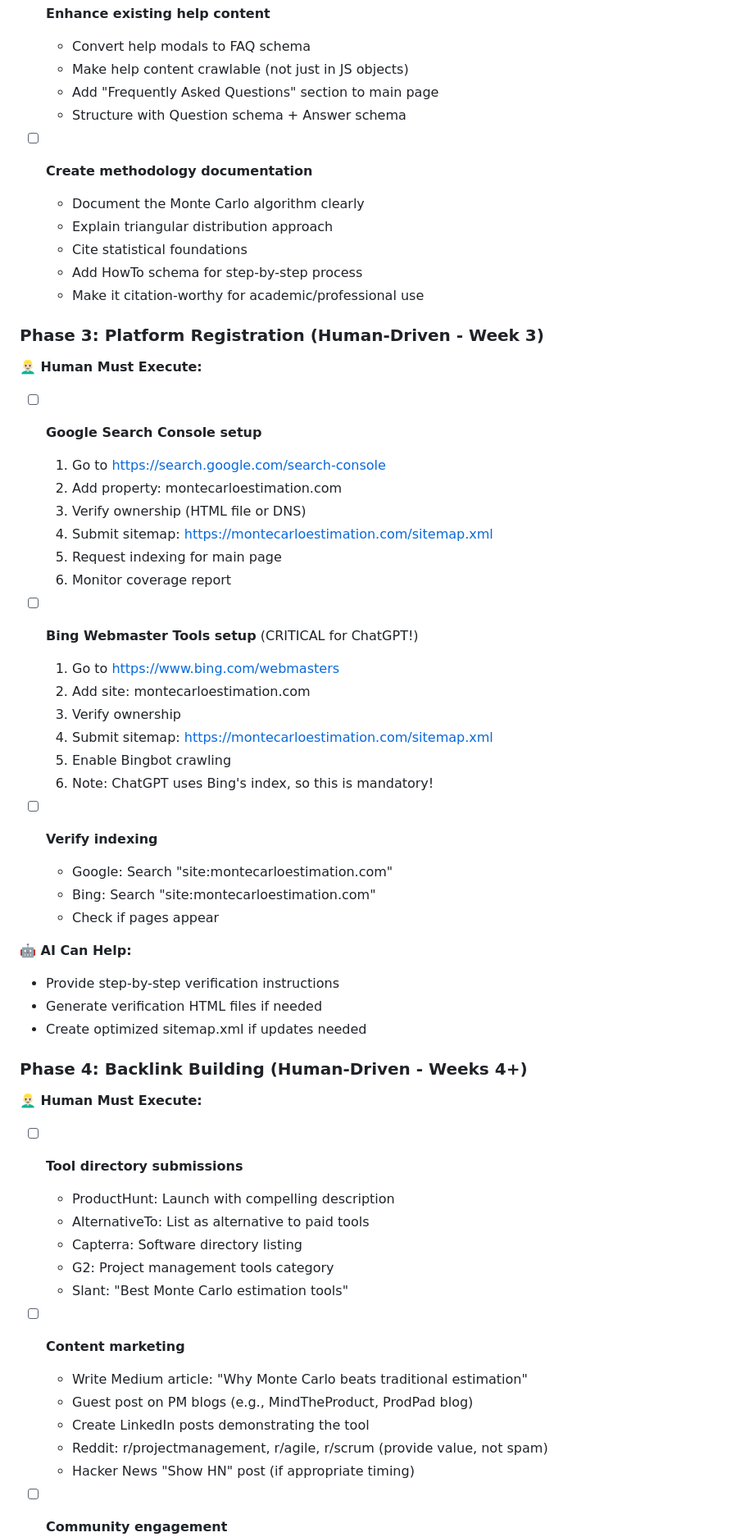
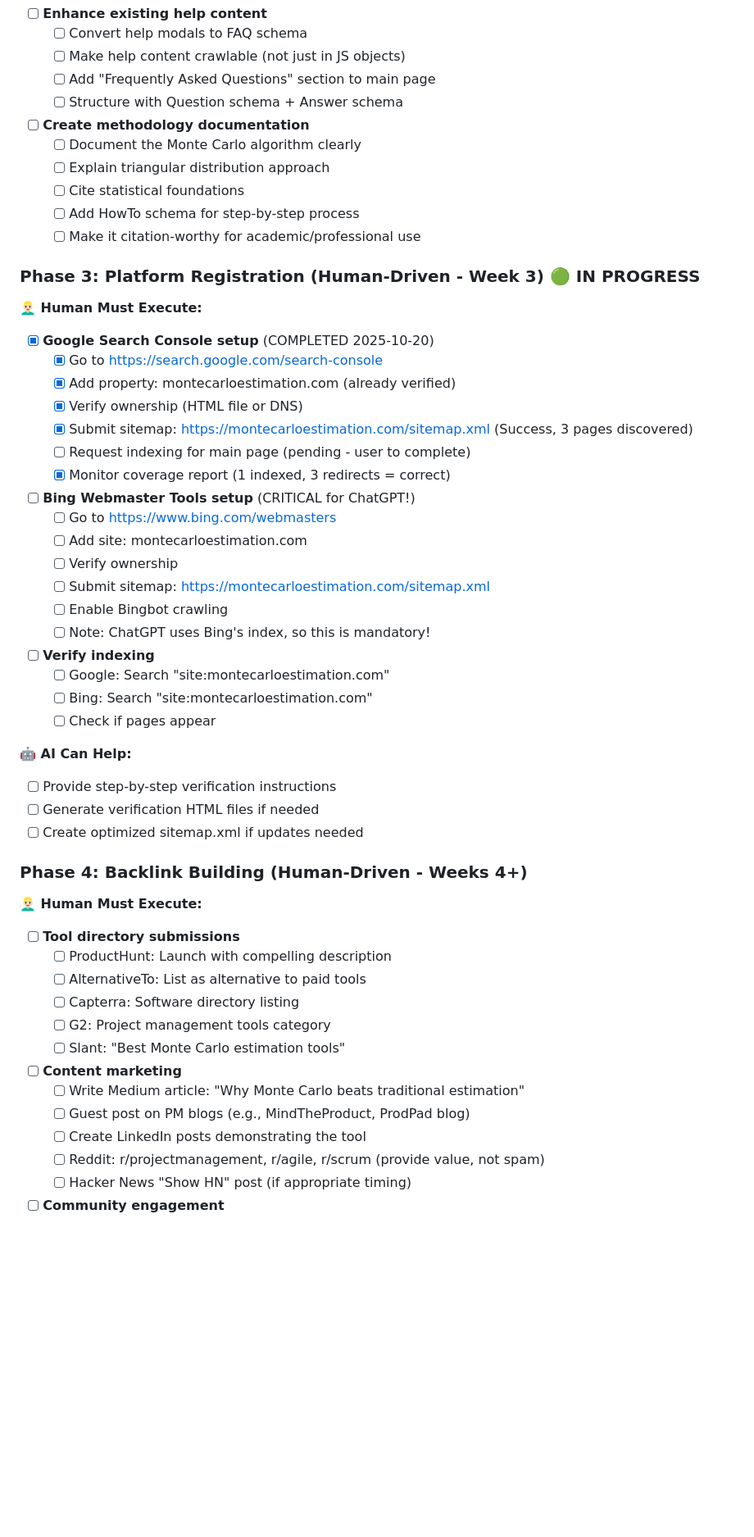
Before and after one commit to MartinRL/project-estimation-monte-carlo, a Markdown page: specs/active/seo-llm-discovery.md, the part around the change printed below. Shown: that part at 82% size. Rendered like a GitHub page; blank space fills up the shorter version.

```diff
--- a/specs/active/seo-llm-discovery.md
+++ b/specs/active/seo-llm-discovery.md
@@ -214,63 +214,63 @@ All Phase 1 objectives achieved. Implementation added ~500 lines of enhanced sch
 
 - [ ] **Enhance existing help content**
-  - Convert help modals to FAQ schema
-  - Make help content crawlable (not just in JS objects)
-  - Add "Frequently Asked Questions" section to main page
-  - Structure with Question schema + Answer schema
+  - [ ] Convert help modals to FAQ schema
+  - [ ] Make help content crawlable (not just in JS objects)
+  - [ ] Add "Frequently Asked Questions" section to main page
+  - [ ] Structure with Question schema + Answer schema
 
 - [ ] **Create methodology documentation**
-  - Document the Monte Carlo algorithm clearly
-  - Explain triangular distribution approach
-  - Cite statistical foundations
-  - Add HowTo schema for step-by-step process
-  - Make it citation-worthy for academic/professional use
+  - [ ] Document the Monte Carlo algorithm clearly
+  - [ ] Explain triangular distribution approach
+  - [ ] Cite statistical foundations
+  - [ ] Add HowTo schema for step-by-step process
+  - [ ] Make it citation-worthy for academic/professional use
 
-### Phase 3: Platform Registration (Human-Driven - Week 3)
+### Phase 3: Platform Registration (Human-Driven - Week 3) 🟢 IN PROGRESS
 
 **👱🏻‍♂️ Human Must Execute:**
 
-- [ ] **Google Search Console setup**
-  1. Go to https://search.google.com/search-console
-  2. Add property: montecarloestimation.com
-  3. Verify ownership (HTML file or DNS)
-  4. Submit sitemap: https://montecarloestimation.com/sitemap.xml
-  5. Request indexing for main page
-  6. Monitor coverage report
+- [x] **Google Search Console setup** (COMPLETED 2025-10-20)
+  - [x] Go to https://search.google.com/search-console
+  - [x] Add property: montecarloestimation.com (already verified)
+  - [x] Verify ownership (HTML file or DNS)
+  - [x] Submit sitemap: https://montecarloestimation.com/sitemap.xml (Success, 3 pages discovered)
+  - [ ] Request indexing for main page (pending - user to complete)
+  - [x] Monitor coverage report (1 indexed, 3 redirects = correct)
 
 - [ ] **Bing Webmaster Tools setup** (CRITICAL for ChatGPT!)
-  1. Go to https://www.bing.com/webmasters
-  2. Add site: montecarloestimation.com
-  3. Verify ownership
-  4. Submit sitemap: https://montecarloestimation.com/sitemap.xml
-  5. Enable Bingbot crawling
-  6. Note: ChatGPT uses Bing's index, so this is mandatory!
+  - [ ] Go to https://www.bing.com/webmasters
+  - [ ] Add site: montecarloestimation.com
+  - [ ] Verify ownership
+  - [ ] Submit sitemap: https://montecarloestimation.com/sitemap.xml
+  - [ ] Enable Bingbot crawling
+  - [ ] Note: ChatGPT uses Bing's index, so this is mandatory!
 
 - [ ] **Verify indexing**
-  - Google: Search "site:montecarloestimation.com"
-  - Bing: Search "site:montecarloestimation.com"
-  - Check if pages appear
+  - [ ] Google: Search "site:montecarloestimation.com"
+  - [ ] Bing: Search "site:montecarloestimation.com"
+  - [ ] Check if pages appear
 
 **🤖 AI Can Help:**
-- Provide step-by-step verification instructions
-- Generate verification HTML files if needed
-- Create optimized sitemap.xml if updates needed
+- [ ] Provide step-by-step verification instructions
+- [ ] Generate verification HTML files if needed
+- [ ] Create optimized sitemap.xml if updates needed
 
 ### Phase 4: Backlink Building (Human-Driven - Weeks 4+)
 
 **👱🏻‍♂️ Human Must Execute:**
 
 - [ ] **Tool directory submissions**
-  - ProductHunt: Launch with compelling description
-  - AlternativeTo: List as alternative to paid tools
-  - Capterra: Software directory listing
-  - G2: Project management tools category
-  - Slant: "Best Monte Carlo estimation tools"
+  - [ ] ProductHunt: Launch with compelling description
+  - [ ] AlternativeTo: List as alternative to paid tools
+  - [ ] Capterra: Software directory listing
+  - [ ] G2: Project management tools category
+  - [ ] Slant: "Best Monte Carlo estimation tools"
 
 - [ ] **Content marketing**
-  - Write Medium article: "Why Monte Carlo beats traditional estimation"
-  - Guest post on PM blogs (e.g., MindTheProduct, ProdPad blog)
-  - Create LinkedIn posts demonstrating the tool
-  - Reddit: r/projectmanagement, r/agile, r/scrum (provide value, not spam)
-  - Hacker News "Show HN" post (if appropriate timing)
+  - [ ] Write Medium article: "Why Monte Carlo beats traditional estimation"
+  - [ ] Guest post on PM blogs (e.g., MindTheProduct, ProdPad blog)
+  - [ ] Create LinkedIn posts demonstrating the tool
+  - [ ] Reddit: r/projectmanagement, r/agile, r/scrum (provide value, not spam)
+  - [ ] Hacker News "Show HN" post (if appropriate timing)
 
 - [ ] **Community engagement**
```
Also changed, not shown: other parts of specs/active/seo-llm-discovery.md (+77 -77 lines).
